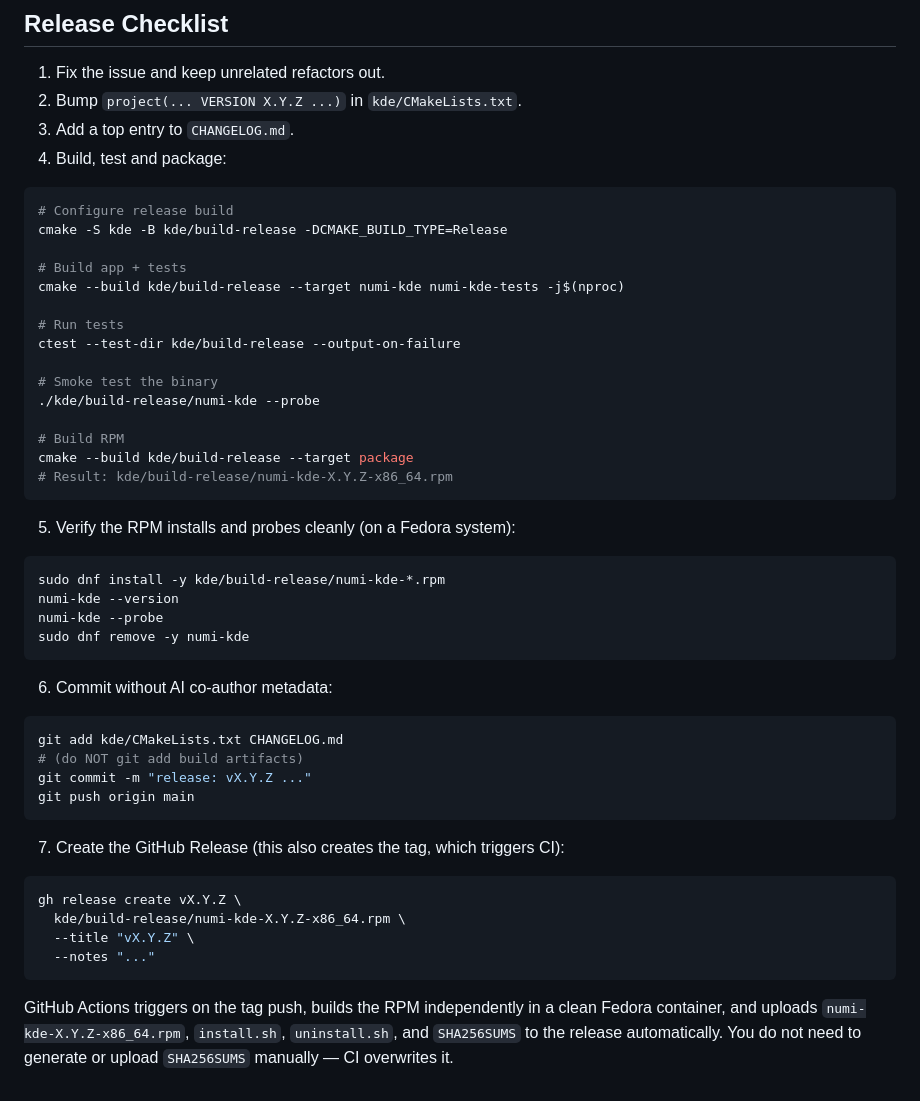
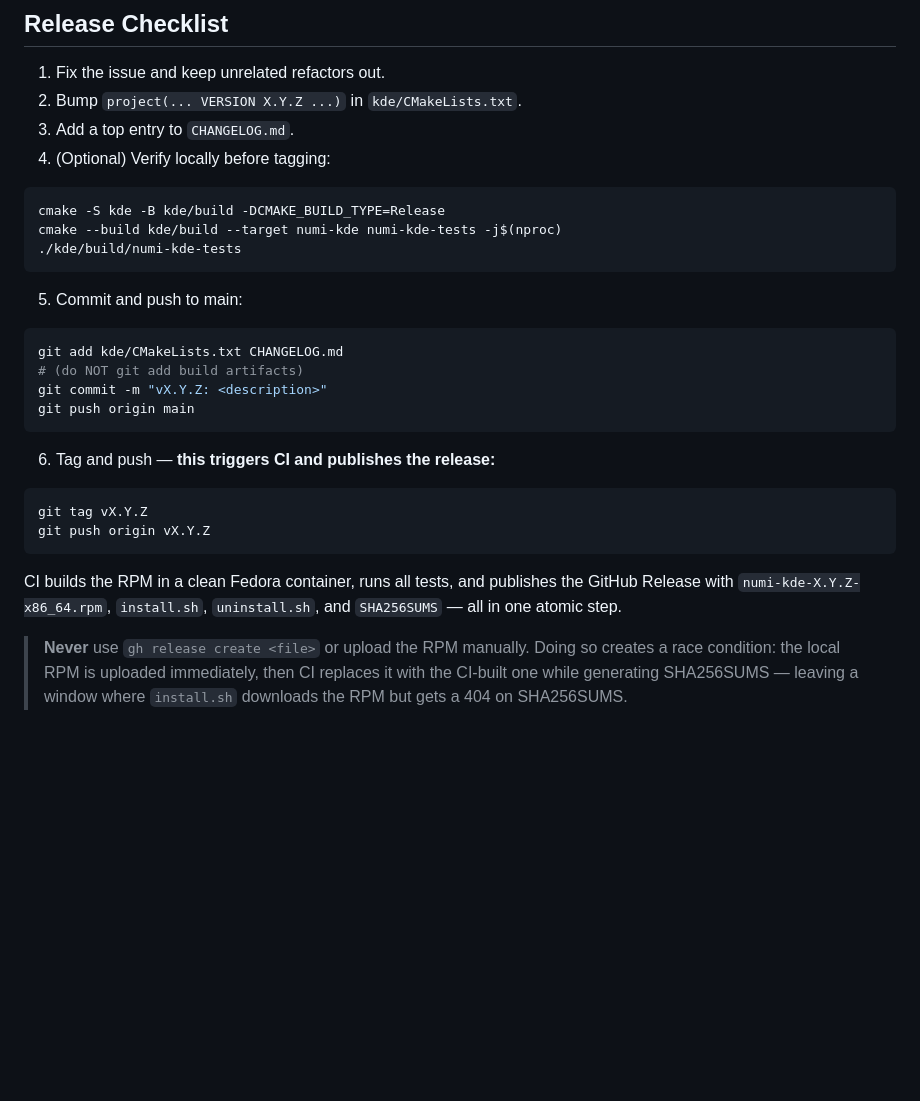
Before and after one commit to DMYTROSKORIN/numi-kde, a Markdown page: docs/release.md, the part around the change. Drawn GitHub-style; blank space fills up the shorter version.

Commit message:
docs: fix release process — tag-push triggers CI, no manual RPM upload

````diff
--- a/docs/release.md
+++ b/docs/release.md
@@ -80,54 +80,35 @@ git rm --cached *.rpm *.deb SHA256SUMS 2>/dev/null || true
 1. Fix the issue and keep unrelated refactors out.
 2. Bump `project(... VERSION X.Y.Z ...)` in `kde/CMakeLists.txt`.
 3. Add a top entry to `CHANGELOG.md`.
-4. Build, test and package:
+4. (Optional) Verify locally before tagging:
 
 ```sh
-# Configure release build
-cmake -S kde -B kde/build-release -DCMAKE_BUILD_TYPE=Release
-
-# Build app + tests
-cmake --build kde/build-release --target numi-kde numi-kde-tests -j$(nproc)
-
-# Run tests
-ctest --test-dir kde/build-release --output-on-failure
-
-# Smoke test the binary
-./kde/build-release/numi-kde --probe
-
-# Build RPM
-cmake --build kde/build-release --target package
-# Result: kde/build-release/numi-kde-X.Y.Z-x86_64.rpm
+cmake -S kde -B kde/build -DCMAKE_BUILD_TYPE=Release
+cmake --build kde/build --target numi-kde numi-kde-tests -j$(nproc)
+./kde/build/numi-kde-tests
 ```
 
-5. Verify the RPM installs and probes cleanly (on a Fedora system):
-
-```sh
-sudo dnf install -y kde/build-release/numi-kde-*.rpm
-numi-kde --version
-numi-kde --probe
-sudo dnf remove -y numi-kde
-```
-
-6. Commit without AI co-author metadata:
+5. Commit and push to main:
 
 ```sh
 git add kde/CMakeLists.txt CHANGELOG.md
 # (do NOT git add build artifacts)
-git commit -m "release: vX.Y.Z ..."
+git commit -m "vX.Y.Z: <description>"
 git push origin main
 ```
 
-7. Create the GitHub Release (this also creates the tag, which triggers CI):
+6. Tag and push — **this triggers CI and publishes the release:**
 
 ```sh
-gh release create vX.Y.Z \
-  kde/build-release/numi-kde-X.Y.Z-x86_64.rpm \
-  --title "vX.Y.Z" \
-  --notes "..."
+git tag vX.Y.Z
+git push origin vX.Y.Z
 ```
 
-GitHub Actions triggers on the tag push, builds the RPM independently in a clean
-Fedora container, and uploads `numi-kde-X.Y.Z-x86_64.rpm`, `install.sh`,
-`uninstall.sh`, and `SHA256SUMS` to the release automatically. You do not need to
-generate or upload `SHA256SUMS` manually — CI overwrites it.
+CI builds the RPM in a clean Fedora container, runs all tests, and publishes the
+GitHub Release with `numi-kde-X.Y.Z-x86_64.rpm`, `install.sh`, `uninstall.sh`,
+and `SHA256SUMS` — all in one atomic step.
+
+> **Never** use `gh release create <file>` or upload the RPM manually.
+> Doing so creates a race condition: the local RPM is uploaded immediately, then CI
+> replaces it with the CI-built one while generating SHA256SUMS — leaving a window
+> where `install.sh` downloads the RPM but gets a 404 on SHA256SUMS.
````
